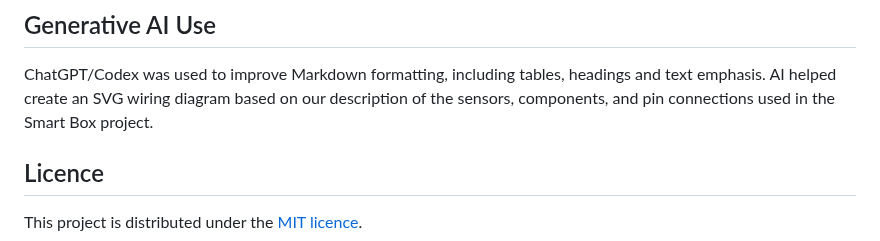
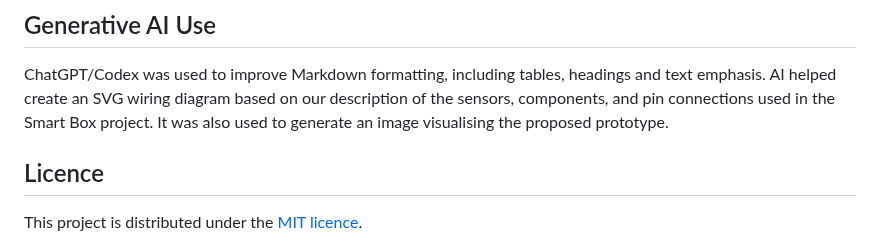
Before and after one commit to nikitsya/Smart-Box, a Markdown page: README.md, the part around the change. Rendered like a GitHub page.

Commit message:
Update README to include AI-generated image
Added mention of AI-generated image visualizing the proposed prototype.

```diff
--- a/README.md
+++ b/README.md
@@ -124,7 +124,7 @@ and Universal Design checks. Tests have not yet been executed.
 
 ChatGPT/Codex was used to improve Markdown formatting, including tables, headings and text emphasis. AI helped create an
 SVG wiring diagram based on our description of the sensors, components, and pin connections used in the Smart Box
-project.
+project. It was also used to generate an image visualising the proposed prototype.
 
 ## Licence
 
```
